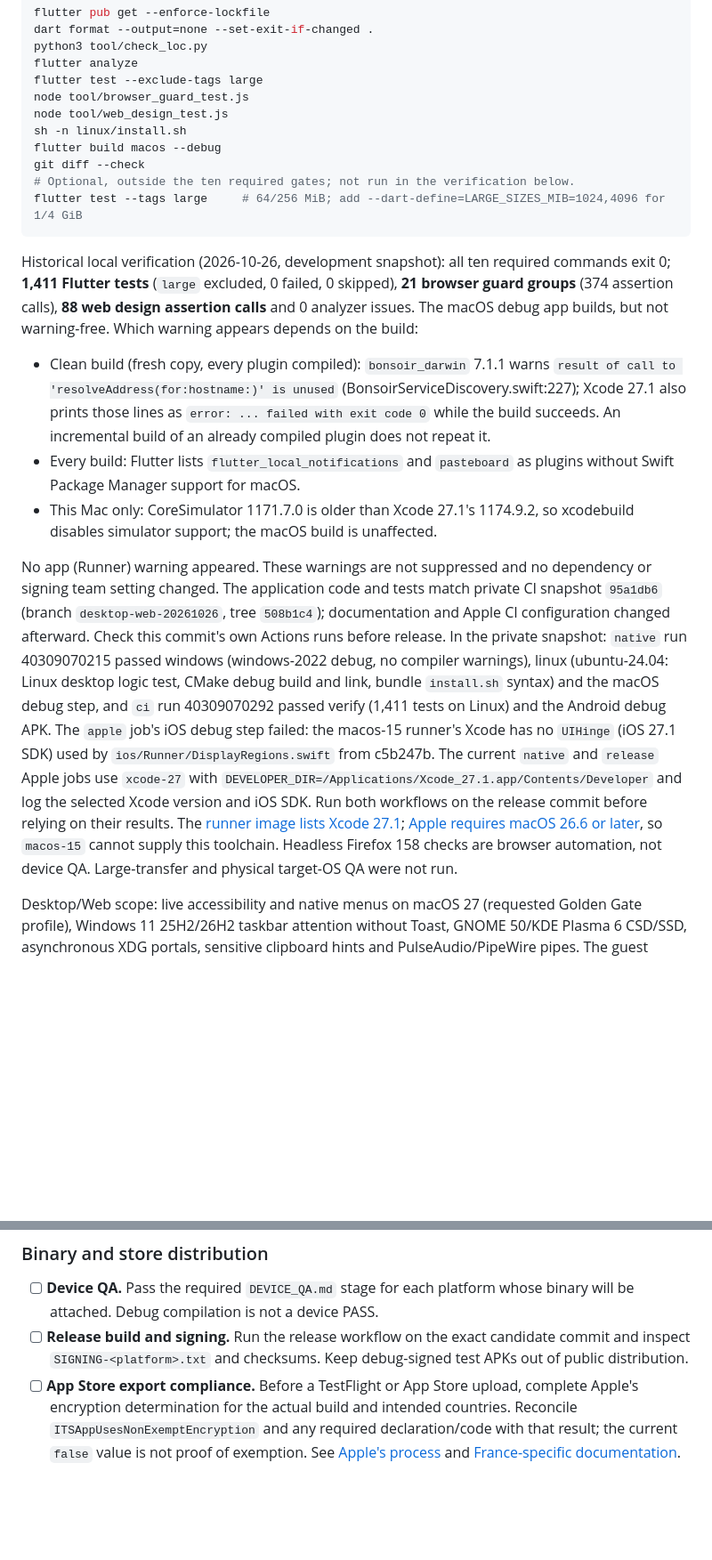
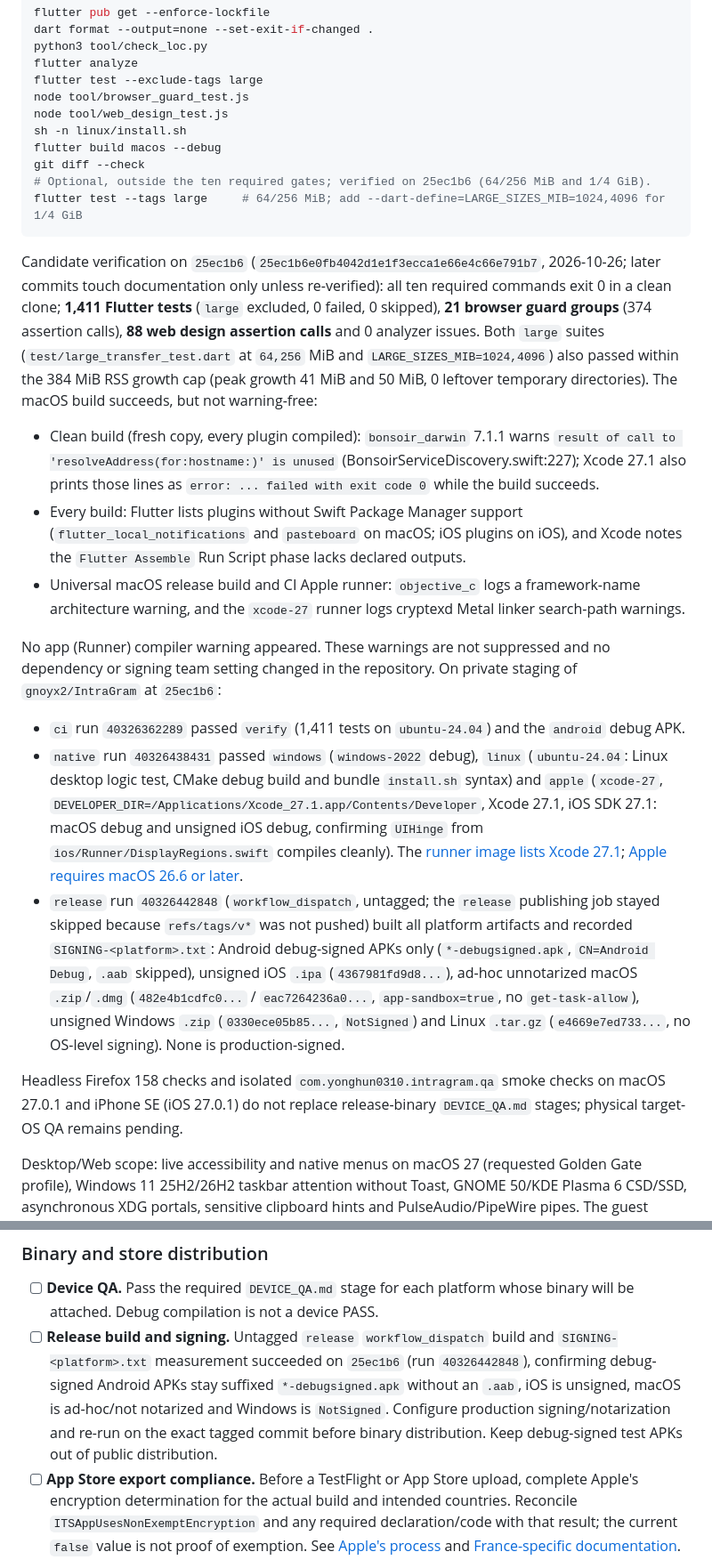
Before and after one commit to gnoyx2/IntraGram, a Markdown page: RELEASING.md, 2 parts joined by grey strips. Shown at 89% size. GitHub-like rendering; blank space fills up the shorter version.

````diff
--- a/RELEASING.md
+++ b/RELEASING.md
@@ -23,46 +23,57 @@ node tool/web_design_test.js
 sh -n linux/install.sh
 flutter build macos --debug
 git diff --check
-# Optional, outside the ten required gates; not run in the verification below.
+# Optional, outside the ten required gates; verified on 25ec1b6 (64/256 MiB and 1/4 GiB).
 flutter test --tags large     # 64/256 MiB; add --dart-define=LARGE_SIZES_MIB=1024,4096 for 1/4 GiB
 ```
 
-Historical local verification (2026-10-26, development snapshot): all ten
-required commands exit 0;
+Candidate verification on `25ec1b6` (`25ec1b6e0fb4042d1e1f3ecca1e66e4c66e791b7`,
+2026-10-26; later commits touch documentation only unless re-verified): all ten
+required commands exit 0 in a clean clone;
 **1,411 Flutter tests** (`large` excluded, 0 failed, 0 skipped), **21 browser
 guard groups** (374 assertion calls), **88 web design assertion calls** and 0
-analyzer issues. The macOS debug app builds, but not warning-free. Which warning
-appears depends on the build:
+analyzer issues. Both `large` suites (`test/large_transfer_test.dart` at
+`64,256` MiB and `LARGE_SIZES_MIB=1024,4096`) also passed within the 384 MiB RSS
+growth cap (peak growth 41 MiB and 50 MiB, 0 leftover temporary directories).
+The macOS build succeeds, but not warning-free:
 
 - Clean build (fresh copy, every plugin compiled): `bonsoir_darwin` 7.1.1 warns
   `result of call to 'resolveAddress(for:hostname:)' is unused`
   (BonsoirServiceDiscovery.swift:227); Xcode 27.1 also prints those lines as
-  `error: ... failed with exit code 0` while the build succeeds. An incremental
-  build of an already compiled plugin does not repeat it.
-- Every build: Flutter lists `flutter_local_notifications` and `pasteboard` as
-  plugins without Swift Package Manager support for macOS.
-- This Mac only: CoreSimulator 1171.7.0 is older than Xcode 27.1's 1174.9.2, so
-  xcodebuild disables simulator support; the macOS build is unaffected.
+  `error: ... failed with exit code 0` while the build succeeds.
+- Every build: Flutter lists plugins without Swift Package Manager support
+  (`flutter_local_notifications` and `pasteboard` on macOS; iOS plugins on iOS),
+  and Xcode notes the `Flutter Assemble` Run Script phase lacks declared outputs.
+- Universal macOS release build and CI Apple runner: `objective_c` logs a
+  framework-name architecture warning, and the `xcode-27` runner logs cryptexd
+  Metal linker search-path warnings.
 
-No app (Runner) warning appeared. These warnings are not suppressed and no
-dependency or signing team setting changed. The application code and tests
-match private CI snapshot `95a1db6` (branch `desktop-web-20261026`,
-tree `508b1c4`); documentation and Apple CI configuration changed afterward.
-Check this commit's own Actions runs before release. In the private snapshot:
-`native` run 40309070215 passed windows (windows-2022 debug, no compiler
-warnings), linux (ubuntu-24.04: Linux desktop logic test, CMake debug build and
-link, bundle `install.sh` syntax) and the macOS debug step, and `ci` run
-40309070292 passed verify (1,411 tests on Linux) and the Android debug APK. The
-`apple` job's iOS debug step failed: the macos-15 runner's Xcode has no
-`UIHinge` (iOS 27.1 SDK) used by `ios/Runner/DisplayRegions.swift` from c5b247b.
-The current `native` and `release` Apple jobs use `xcode-27` with
-`DEVELOPER_DIR=/Applications/Xcode_27.1.app/Contents/Developer` and log the
-selected Xcode version and iOS SDK. Run both workflows on the release commit
-before relying on their results. The [runner image lists Xcode 27.1](https://github.com/actions/runner-images/releases/tag/xcode-27-arm64%2F20261023.0307);
-[Apple requires macOS 26.6 or later](https://developer.apple.com/xcode/system-requirements),
-so `macos-15` cannot supply this toolchain. Headless Firefox 158 checks are
-browser automation, not device QA. Large-transfer and physical target-OS QA
-were not run.
+No app (Runner) compiler warning appeared. These warnings are not suppressed and
+no dependency or signing team setting changed in the repository. On private
+staging of `gnoyx2/IntraGram` at `25ec1b6`:
+
+- `ci` run `40326362289` passed `verify` (1,411 tests on `ubuntu-24.04`) and the
+  `android` debug APK.
+- `native` run `40326438431` passed `windows` (`windows-2022` debug), `linux`
+  (`ubuntu-24.04`: Linux desktop logic test, CMake debug build and bundle
+  `install.sh` syntax) and `apple` (`xcode-27`,
+  `DEVELOPER_DIR=/Applications/Xcode_27.1.app/Contents/Developer`, Xcode 27.1,
+  iOS SDK 27.1: macOS debug and unsigned iOS debug, confirming `UIHinge` from
+  `ios/Runner/DisplayRegions.swift` compiles cleanly). The [runner image lists Xcode 27.1](https://github.com/actions/runner-images/releases/tag/xcode-27-arm64%2F20261023.0307);
+  [Apple requires macOS 26.6 or later](https://developer.apple.com/xcode/system-requirements).
+- `release` run `40326442848` (`workflow_dispatch`, untagged; the `release`
+  publishing job stayed skipped because `refs/tags/v*` was not pushed) built all
+  platform artifacts and recorded `SIGNING-<platform>.txt`: Android debug-signed
+  APKs only (`*-debugsigned.apk`, `CN=Android Debug`, `.aab` skipped), unsigned
+  iOS `.ipa` (`4367981fd9d8...`), ad-hoc unnotarized macOS `.zip`/`.dmg`
+  (`482e4b1cdfc0...` / `eac7264236a0...`, `app-sandbox=true`, no
+  `get-task-allow`), unsigned Windows `.zip` (`0330ece05b85...`, `NotSigned`)
+  and Linux `.tar.gz` (`e4669e7ed733...`, no OS-level signing). None is
+  production-signed.
+
+Headless Firefox 158 checks and isolated `com.yonghun0310.intragram.qa` smoke
+checks on macOS 27.0.1 and iPhone SE (iOS 27.0.1) do not replace release-binary
+`DEVICE_QA.md` stages; physical target-OS QA remains pending.
 
 Desktop/Web scope: live accessibility and native menus on macOS 27 (requested
 Golden Gate profile), Windows 11 25H2/26H2 taskbar attention without Toast,
@@ -286,8 +297,12 @@ and "supported" after the full list including accessibility.
 
 - [ ] **Device QA.** Pass the required `DEVICE_QA.md` stage for each platform
   whose binary will be attached. Debug compilation is not a device PASS.
-- [ ] **Release build and signing.** Run the release workflow on the exact
-  candidate commit and inspect `SIGNING-<platform>.txt` and checksums. Keep
+- [ ] **Release build and signing.** Untagged `release` `workflow_dispatch`
+  build and `SIGNING-<platform>.txt` measurement succeeded on `25ec1b6` (run
+  `40326442848`), confirming debug-signed Android APKs stay suffixed
+  `*-debugsigned.apk` without an `.aab`, iOS is unsigned, macOS is ad-hoc/not
+  notarized and Windows is `NotSigned`. Configure production signing/notarization
+  and re-run on the exact tagged commit before binary distribution. Keep
   debug-signed test APKs out of public distribution.
 - [ ] **App Store export compliance.** Before a TestFlight or App Store upload,
   complete Apple's encryption determination for the actual build and intended
````
Also changed, not shown: DEVICE_QA.md (+22 -15 lines), README.md (+14 -14 lines).
